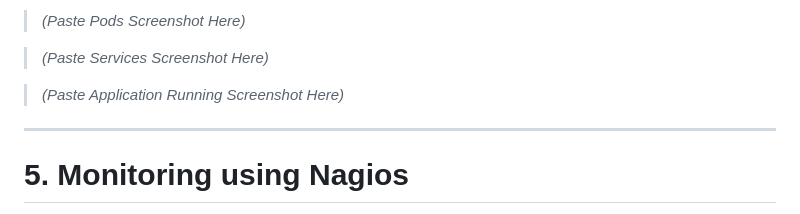
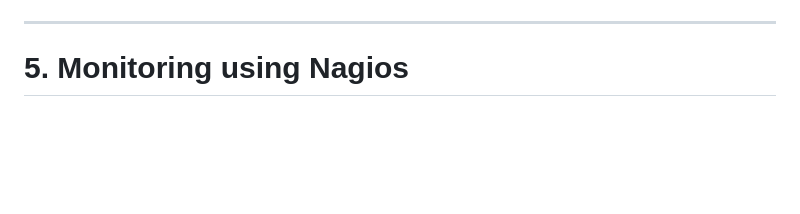
Before and after one commit to ascendantayush/GSAP-Animations, a Markdown page: devopImplementation.md, the part around one of its changes. Rendered like a GitHub page; blank space fills up the shorter version.

Commit message:
Revise screenshots and formatting in devopImplementation.md
Updated screenshots and formatting in the DevOps implementation document.

```diff
--- a/devopImplementation.md
+++ b/devopImplementation.md
@@ -130,9 +132,5 @@ The application was successfully accessed using the Kubernetes NodePort service.
 
-> _(Paste Pods Screenshot Here)_
 
-> _(Paste Services Screenshot Here)_
-
-> _(Paste Application Running Screenshot Here)_
 
 ---
 
```
Also changed, not shown: other parts of devopImplementation.md (+18 -14 lines).
